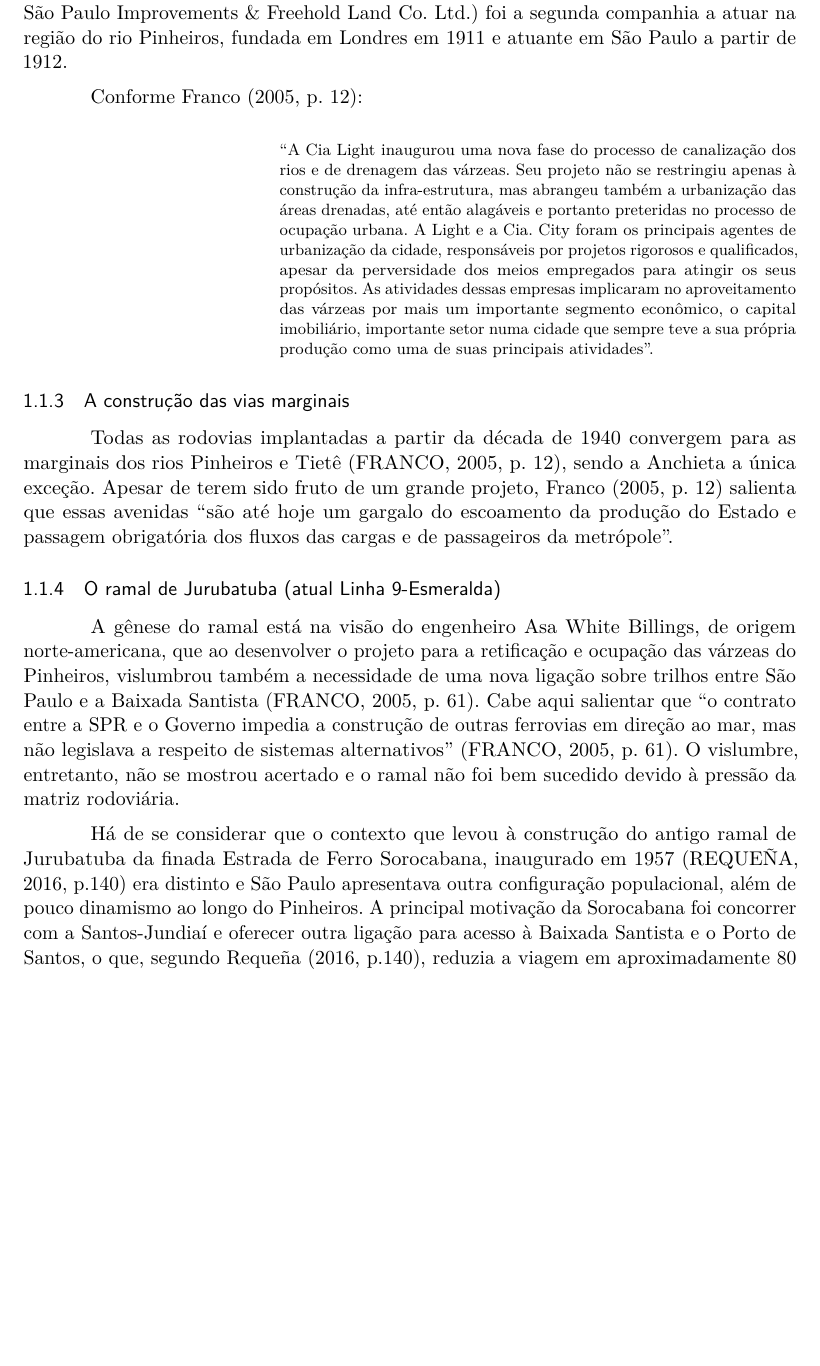
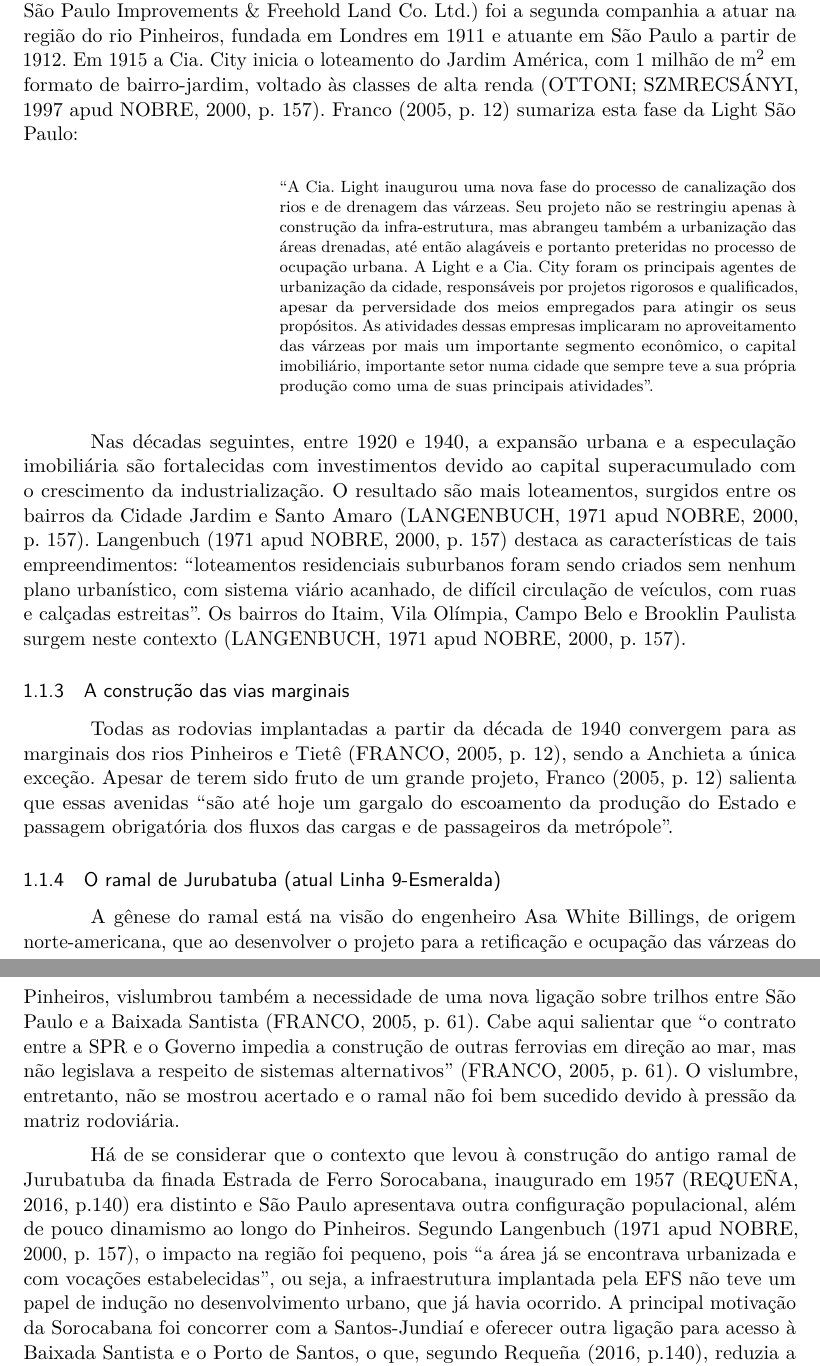
Before and after one commit to caiocco/ufabc-BHS0001-2, a LaTeX thesis (artigo.tex): part of page 4 of 8 before the commit and two parts of pages 4 and 5 of 9 after it, the two joined at a grey line, cut so that both start at the same text, the shorter picture padded with empty space. Compiled offline with pdfLaTeX.

Commit message:
Sigo aprofundando sobre Pinheiros e o ramal de Jurubatuba

```diff
--- a/artigo.tex
+++ b/artigo.tex
@@ -218,6 +218,11 @@ sumario=tradicional
 	name={Cia. City},
 	description={City of São Paulo Improvements \& Freehold Land Co. Ltd.}
 }
+
+\newglossaryentry{efs}{
+	name={EFS},
+	description={Estrada de Ferro Sorocabana}
+}
 % ---
 
 % ---
@@ -363,13 +368,13 @@ sumario=tradicional
 
 	\subsubsection{O papel da Cia. City} \label{s3:ciacity}
 
-	Conforme \citeonline[p. 156]{nobre2000a}, depois da \gls{light}, a \gls{city} (\glsdesc{city}) foi a segunda companhia a atuar na região do rio Pinheiros, fundada em Londres em 1911 e atuante em São Paulo a partir de 1912.
-
-	Conforme \citeonline[p. 12]{franco2005a}:
+	Conforme \citeonline[p. 156]{nobre2000a}, depois da \gls{light}, a \gls{city} (\glsdesc{city}) foi a segunda companhia a atuar na região do rio Pinheiros, fundada em Londres em 1911 e atuante em São Paulo a partir de 1912. Em 1915 a \gls{city} inicia o loteamento do Jardim América, com 1 milhão de m$^{2}$ em formato de bairro-jardim, voltado às classes de alta renda \apud[p. 157]{ottoni1997a}{nobre2000a}. \citeonline[p. 12]{franco2005a} sumariza esta fase da \gls{light}:
 
 	\begin{citacao}
-		``A Cia Light inaugurou uma nova fase do processo de canalização dos rios e de drenagem das várzeas. Seu projeto não se restringiu apenas à construção da infra-estrutura, mas abrangeu também a urbanização das áreas drenadas, até então alagáveis e portanto preteridas no processo de ocupação urbana. A Light e a Cia. City foram os principais agentes de urbanização da cidade, responsáveis por projetos rigorosos e qualificados, apesar da perversidade dos meios empregados para atingir os seus propósitos. As atividades dessas empresas implicaram no aproveitamento das várzeas por mais um importante segmento econômico, o capital imobiliário, importante setor numa cidade que sempre teve a sua própria produção como uma de suas principais atividades''.
+		``A Cia. Light inaugurou uma nova fase do processo de canalização dos rios e de drenagem das várzeas. Seu projeto não se restringiu apenas à construção da infra-estrutura, mas abrangeu também a urbanização das áreas drenadas, até então alagáveis e portanto preteridas no processo de ocupação urbana. A Light e a \gls{city} foram os principais agentes de urbanização da cidade, responsáveis por projetos rigorosos e qualificados, apesar da perversidade dos meios empregados para atingir os seus propósitos. As atividades dessas empresas implicaram no aproveitamento das várzeas por mais um importante segmento econômico, o capital imobiliário, importante setor numa cidade que sempre teve a sua própria produção como uma de suas principais atividades''.
 	\end{citacao}
+
+	Nas décadas seguintes, entre 1920 e 1940, a expansão urbana e a especulação imobiliária são fortalecidas com investimentos devido ao capital superacumulado com o crescimento da industrialização. O resultado são mais loteamentos, surgidos entre os bairros da Cidade Jardim e Santo Amaro  \apud[p. 157]{langenbuch1971a}{nobre2000a}.  \apudonline[p. 157]{langenbuch1971a}{nobre2000a} destaca as características de tais empreendimentos: ``loteamentos residenciais suburbanos foram sendo criados sem nenhum plano urbanístico, com sistema viário acanhado, de difícil circulação de veículos, com ruas e calçadas estreitas''. Os bairros do Itaim, Vila Olímpia, Campo Belo e Brooklin Paulista surgem neste contexto \apud[p. 157]{langenbuch1971a}{nobre2000a}.
 
 	\subsubsection{A construção das vias marginais} \label{s3:construindo}
 
@@ -379,7 +384,7 @@ sumario=tradicional
 
 	A gênese do ramal está na visão do engenheiro Asa White Billings, de origem norte-americana, que ao desenvolver o projeto para a retificação e ocupação das várzeas do Pinheiros, vislumbrou também a necessidade de uma nova ligação sobre trilhos entre São Paulo e a Baixada Santista \cite[p. 61]{franco2005a}. Cabe aqui salientar que ``o contrato entre a SPR e o Governo impedia a construção de outras ferrovias em direção ao mar, mas não legislava a respeito de sistemas alternativos'' \cite[p. 61]{franco2005a}. O vislumbre, entretanto, não se mostrou acertado e o ramal não foi bem sucedido devido à pressão da matriz rodoviária.
 
-	Há de se considerar que o contexto que levou à construção do antigo ramal de Jurubatuba da finada Estrada de Ferro Sorocabana, inaugurado em 1957 \cite[p.140]{requena2016a} era distinto e São Paulo apresentava outra configuração populacional, além de pouco dinamismo ao longo do Pinheiros. A principal motivação da Sorocabana foi concorrer com a Santos-Jundiaí e oferecer outra ligação para acesso à Baixada Santista e o Porto de Santos, o que, segundo \citeonline[p.140]{requena2016a}, reduzia a viagem em aproximadamente 80 quilômetros para cargas triadas na Barra Funda. Esta motivação, atualmente, nem mesmo dialoga com o atual uso da Linha 9-Esmeralda do Trem Metropolitano da \gls{cptm}, ao que corroboram trechos dos trabalhos de (i) \citeonline[p.127]{monteiro2010a}: ``o sistema ferroviário, por sua vez, instalado nas várzeas dos dois rios nos primeiros anos de industrialização, é aproveitado posteriormente para o transporte metropolitano'' e; (ii) \citeonline[p.209]{franco2005a}: ``antes majoritariamente destinado ao transporte de cargas, a partir da privatização das ferrovias passou a ser definido como infra-estrutura de interesse prioritário para o transporte urbano de passageiros.''
+	Há de se considerar que o contexto que levou à construção do antigo ramal de Jurubatuba da finada \glsdesc{efs}, inaugurado em 1957 \cite[p.140]{requena2016a} era distinto e São Paulo apresentava outra configuração populacional, além de pouco dinamismo ao longo do Pinheiros. Segundo \apudonline[p. 157]{langenbuch1971a}{nobre2000a}, o impacto na região foi pequeno, pois ``a área já se encontrava urbanizada e com vocações estabelecidas'', ou seja, a infraestrutura implantada pela \gls{efs} não teve um papel de indução no desenvolvimento urbano, que já havia ocorrido. A principal motivação da Sorocabana foi concorrer com a Santos-Jundiaí e oferecer outra ligação para acesso à Baixada Santista e o Porto de Santos, o que, segundo \citeonline[p.140]{requena2016a}, reduzia a viagem em aproximadamente 80 quilômetros para cargas triadas na Barra Funda. Esta motivação, atualmente, nem mesmo dialoga com o atual uso da Linha 9-Esmeralda do Trem Metropolitano da \gls{cptm}, ao que corroboram trechos dos trabalhos de (i) \citeonline[p.127]{monteiro2010a}: ``o sistema ferroviário, por sua vez, instalado nas várzeas dos dois rios nos primeiros anos de industrialização, é aproveitado posteriormente para o transporte metropolitano'' e; (ii) \citeonline[p.209]{franco2005a}: ``antes majoritariamente destinado ao transporte de cargas, a partir da privatização das ferrovias passou a ser definido como infra-estrutura de interesse prioritário para o transporte urbano de passageiros.''
 
 	Apesar do fracasso, o ramal sobreviveu e deu origem à Linha 9-Esmeralda da CPTM: ``o ramal Jurubatuba permaneceu ocioso na sua função secundária de servir a indústria. Por sofrer a concorrência do modal rodoviário, que se intensificou simultaneamente a sua construção, todo o ramal foi perdendo paulatinamente sua importância'' \cite[p.141]{requena2016a}. Pouco mais de uma década depois de seu surgimento, o ramal de Jurubatuba passa então a ser o locus de ações que buscavam dinamizar seu uso:
 
```
Also changed, not shown: artigo.pdf, artigo.tex (2 more changed lines).
